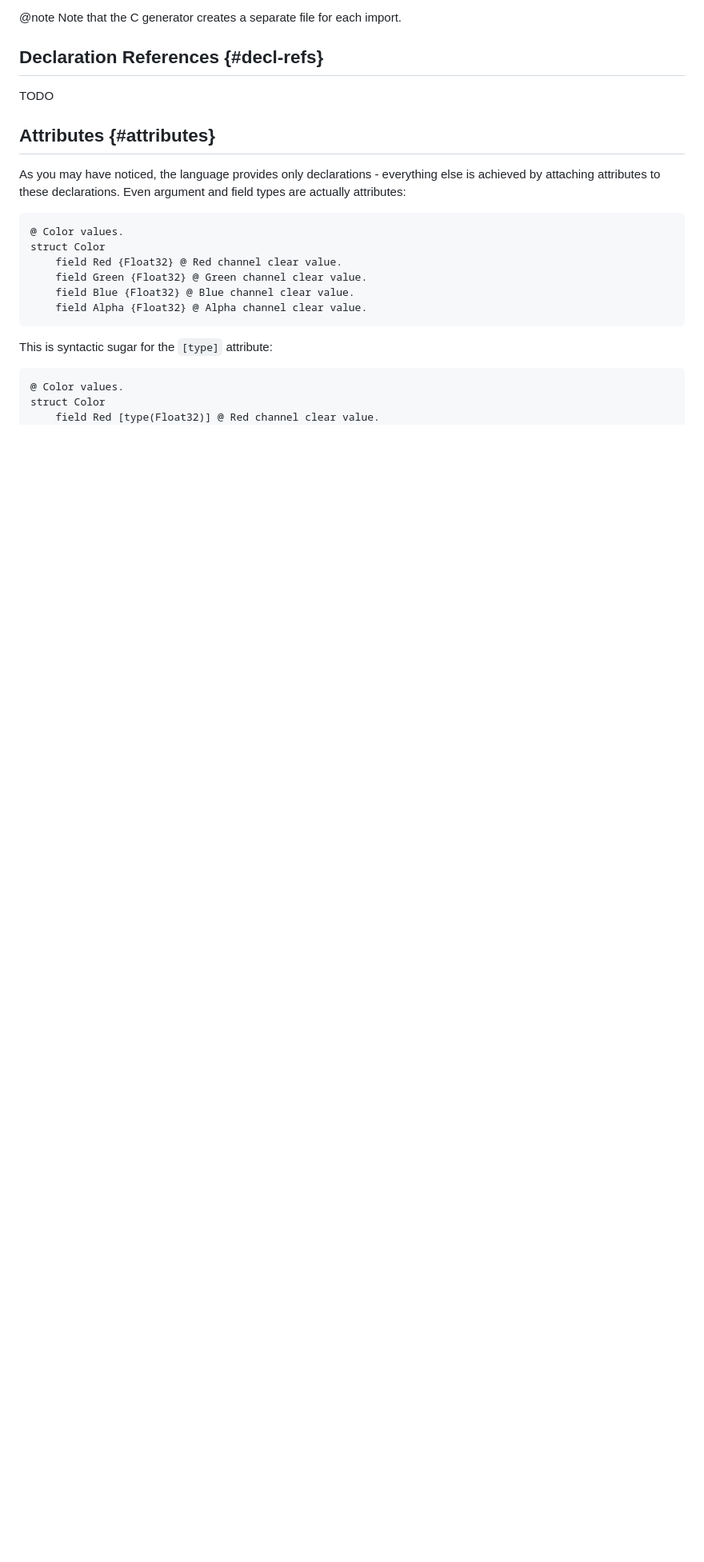
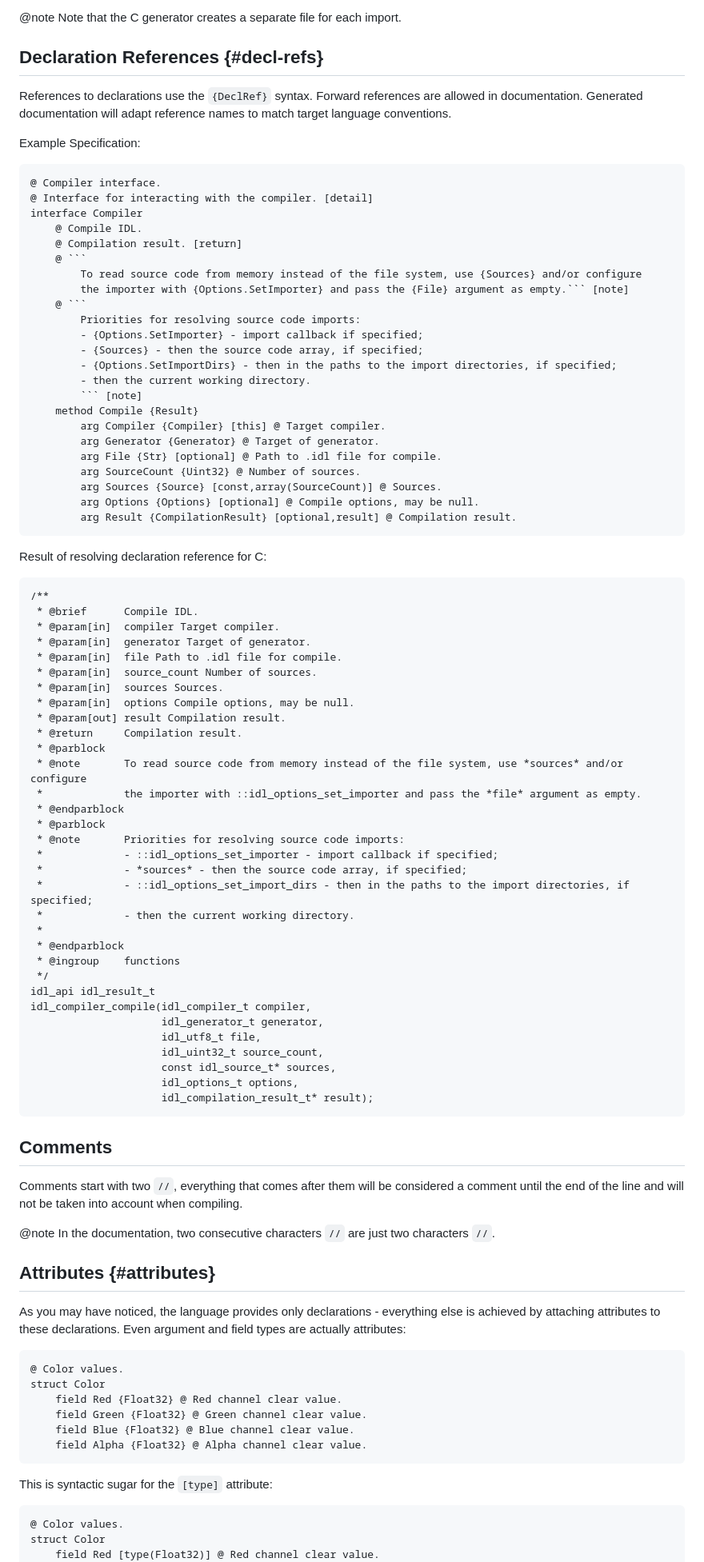
Before and after one commit to VladimirShaleev/idlc, a Markdown page: doc/language-guide.md, the part around the change. Shown: that part at 80% size. Rendered like a GitHub page; blank space fills up the shorter version.

Commit message:
Update language guide

`````diff
--- a/doc/language-guide.md
+++ b/doc/language-guide.md
@@ -534,7 +534,78 @@ Repeated inclusion of an import has no effect - it's simply skipped.
 
 ## Declaration References {#decl-refs}
 
-TODO
+References to declarations use the `{DeclRef}` syntax. Forward references are allowed in documentation. Generated documentation will adapt reference names to match target language conventions.
+
+Example Specification:
+
+````
+@ Compiler interface.
+@ Interface for interacting with the compiler. [detail]
+interface Compiler
+    @ Compile IDL.
+    @ Compilation result. [return]
+    @ ```
+        To read source code from memory instead of the file system, use {Sources} and/or configure
+        the importer with {Options.SetImporter} and pass the {File} argument as empty.``` [note]
+    @ ```
+        Priorities for resolving source code imports:
+        - {Options.SetImporter} - import callback if specified;
+        - {Sources} - then the source code array, if specified;
+        - {Options.SetImportDirs} - then in the paths to the import directories, if specified;
+        - then the current working directory.
+        ``` [note]
+    method Compile {Result}
+        arg Compiler {Compiler} [this] @ Target compiler.
+        arg Generator {Generator} @ Target of generator.
+        arg File {Str} [optional] @ Path to .idl file for compile.
+        arg SourceCount {Uint32} @ Number of sources.
+        arg Sources {Source} [const,array(SourceCount)] @ Sources.
+        arg Options {Options} [optional] @ Compile options, may be null.
+        arg Result {CompilationResult} [optional,result] @ Compilation result.
+````
+
+Result of resolving declaration reference for C:
+
+```
+/**
+ * @brief      Compile IDL.
+ * @param[in]  compiler Target compiler.
+ * @param[in]  generator Target of generator.
+ * @param[in]  file Path to .idl file for compile.
+ * @param[in]  source_count Number of sources.
+ * @param[in]  sources Sources.
+ * @param[in]  options Compile options, may be null.
+ * @param[out] result Compilation result.
+ * @return     Compilation result.
+ * @parblock
+ * @note       To read source code from memory instead of the file system, use *sources* and/or configure
+ *             the importer with ::idl_options_set_importer and pass the *file* argument as empty.
+ * @endparblock
+ * @parblock
+ * @note       Priorities for resolving source code imports:
+ *             - ::idl_options_set_importer - import callback if specified;
+ *             - *sources* - then the source code array, if specified;
+ *             - ::idl_options_set_import_dirs - then in the paths to the import directories, if specified;
+ *             - then the current working directory.
+ *
+ * @endparblock
+ * @ingroup    functions
+ */
+idl_api idl_result_t
+idl_compiler_compile(idl_compiler_t compiler,
+                     idl_generator_t generator,
+                     idl_utf8_t file,
+                     idl_uint32_t source_count,
+                     const idl_source_t* sources,
+                     idl_options_t options,
+                     idl_compilation_result_t* result);
+```
+
+## Comments
+
+Comments start with two `//`, everything that comes after them will be considered a comment until the end of the line and will not be taken into account when compiling.
+
+@note In the documentation, two consecutive characters `//` are just two characters `//`.
 
 ## Attributes {#attributes}
 
`````
